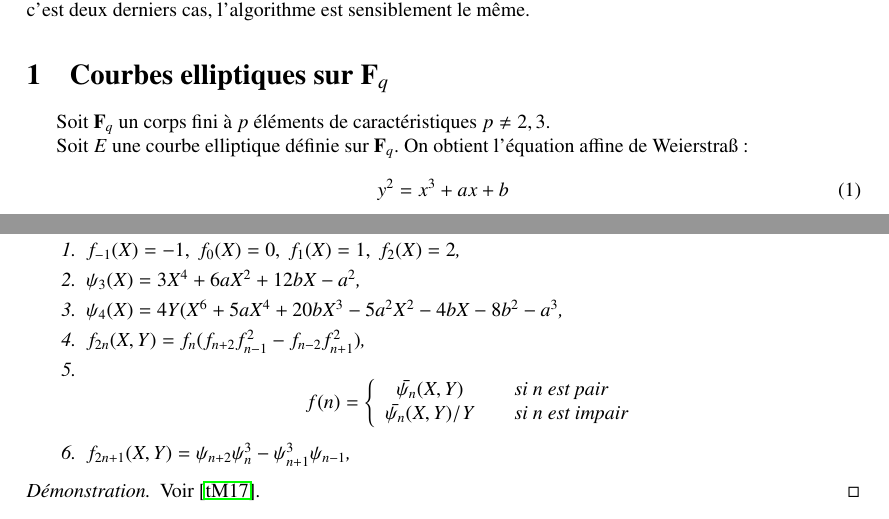
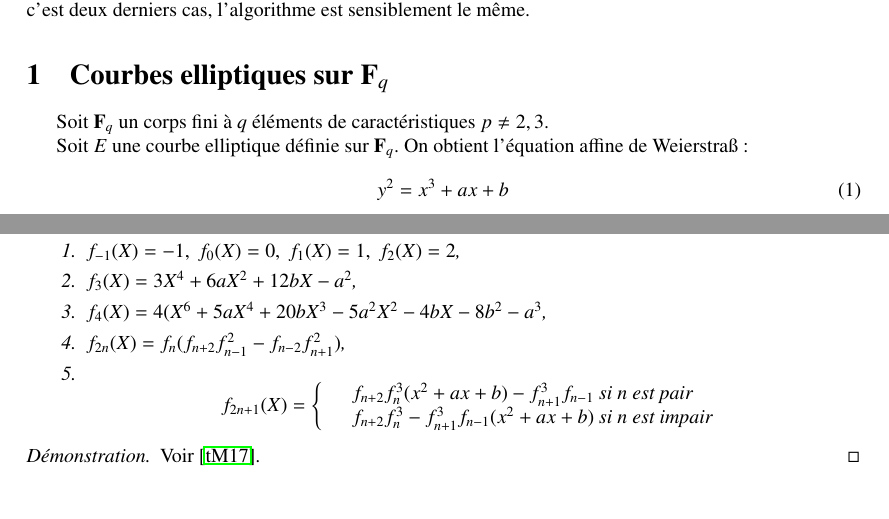
Before and after one commit to danou/schoof, a LaTeX paper (rapport/Rapport.tex): two parts of pages 2 and 3 of 10, joined at a grey line, cut so that both start at the same text. Compiled offline with pdfLaTeX.

Commit message:
Add files via upload

```diff
--- a/rapport/Rapport.tex
+++ b/rapport/Rapport.tex
@@ -208,7 +208,7 @@ Dans ce projet, je vais vous présenter un algorithme de comptage de points d'un
 
 \section{Courbes elliptiques sur $\fq$}
 
-Soit $\fq$ un corps fini à $p$ éléments de caractéristiques $p\neq 2,3$.
+Soit $\fq$ un corps fini à $q$ éléments de caractéristiques $p\neq 2,3$.
 
 Soit $E$ une courbe elliptique définie sur $\fq$. On obtient l'équation affine de Weierstra\ss :
 \begin{equation}
@@ -310,16 +310,15 @@ où $\bar{\psi_{n}}$ est la réduction de $\psi_{n}$ par les termes en $Y^{2}$ p
 On construit $f_{n}$ par récurrence sur $n\in\mathbf{Z}_{\geq 1}$ :
 \begin{enumerate}
 \item $f_{-1}(X)=-1,\ f_{0}(X)=0,\ f_{1}(X)=1,\ f_{2}(X)=2$,
-\item $\psi_{3}(X)=3X^{4} + 6aX^{2} + 12bX - a^{2}$,
-\item $\psi_{4}(X)=4Y(X^{6} + 5aX^{4} + 20bX^{3} - 5a^{2}X^{2} - 4bX - 8b^{2} - a^{3}$,
-\item $f_{2n}(X,Y)=f_{n}(f_{n+2}f_{n-1}^{2} - f_{n-2}f_{n+1}^{2})$,
+\item $f_{3}(X)=3X^{4} + 6aX^{2} + 12bX - a^{2}$,
+\item $f_{4}(X)=4(X^{6} + 5aX^{4} + 20bX^{3} - 5a^{2}X^{2} - 4bX - 8b^{2} - a^{3}$,
+\item $f_{2n}(X)=f_{n}(f_{n+2}f_{n-1}^{2} - f_{n-2}f_{n+1}^{2})$,
 \item $$
-f(n) = \left\{
+f_{2n+1}(X) = \left\{
 \begin{array}{cl cl}
-  \bar{\psi_{n}}(X,Y) & \quad \text{si } n \text{ est pair}\\
-  \bar{\psi_{n}}(X,Y)/Y & \quad \text{si } n \text{ est impair}\\ \end{array} \right.
+ &f_{n+2}f_{n}^{3}(x^{2} + ax + b) - f_{n+1}^{3}f_{n-1} \text{ si  } n \text{ est pair}\\
+  &f_{n+2}f_{n}^{3} - f_{n+1}^{3}f_{n-1}(x^{2} + ax + b)\text{ si } n \text{ est impair}\\ \end{array} \right.
 $$
-\item $f_{2n+1}(X,Y)=\psi_{n+2}\psi_{n}^{3} - \psi_{n+1}^{3}\psi_{n-1}$,
 \end{enumerate}
 \end{proposition}
 
```
Also changed, not shown: rapport/Rapport.pdf, rapport/Rapport.tex (2 more changed lines).
